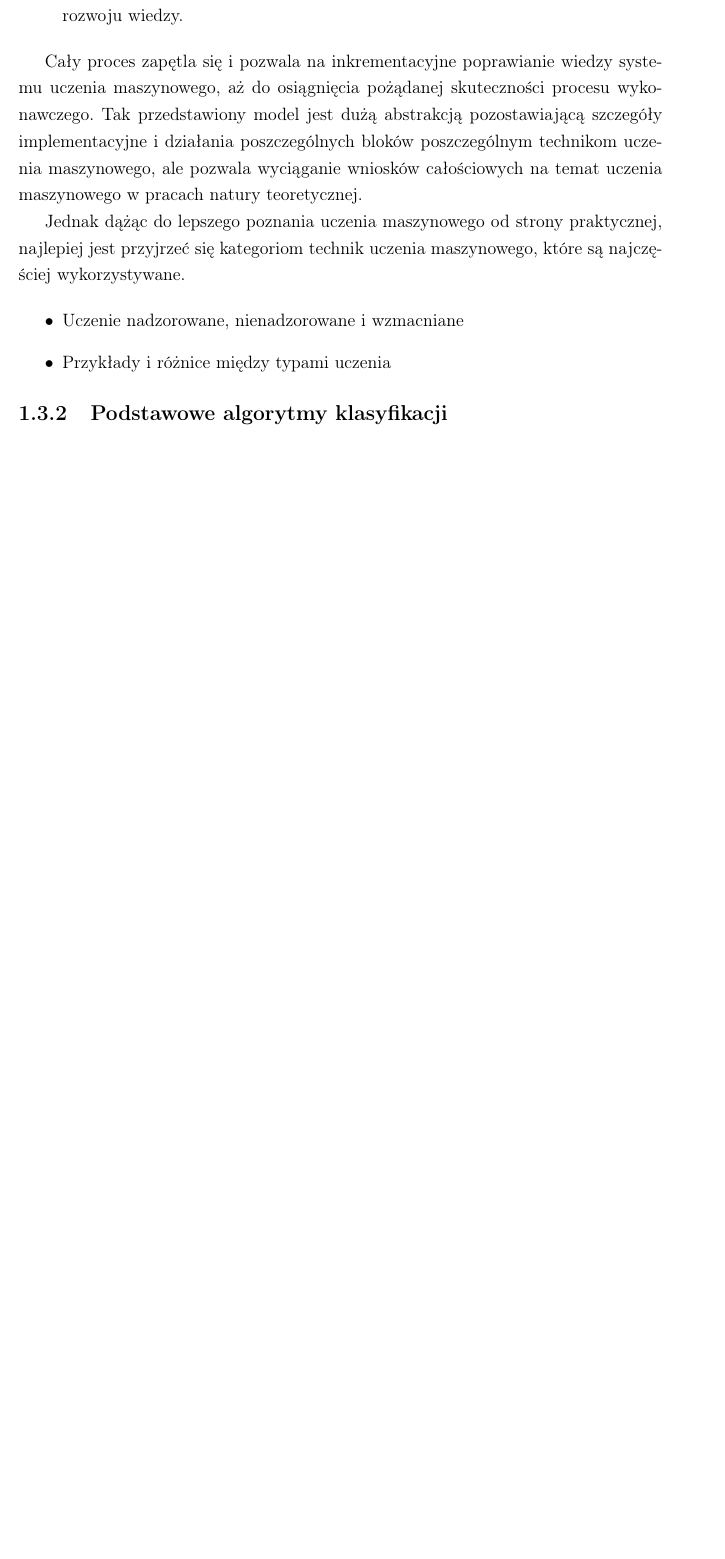
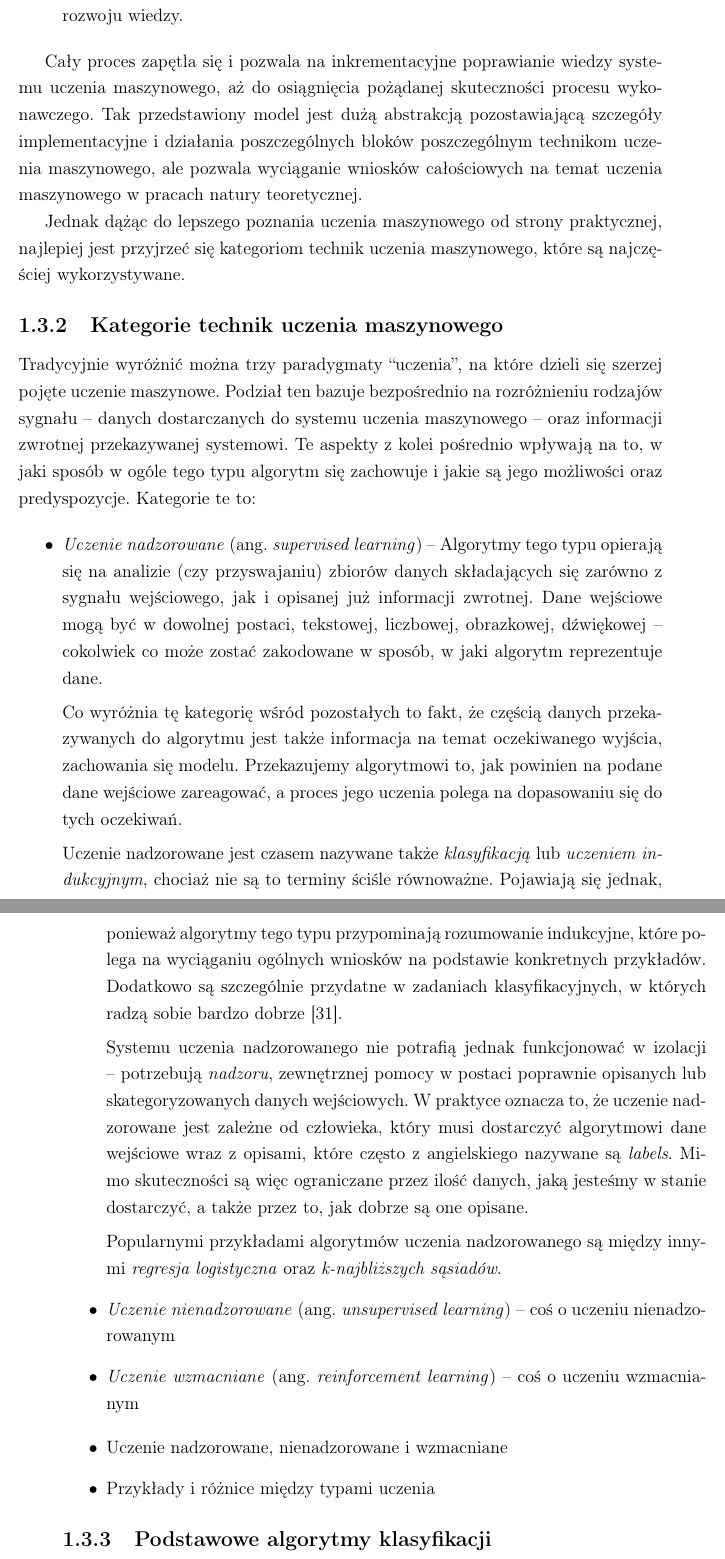
Before and after one commit to mMosiur/Magisterium-Informatyka, a LaTeX thesis (Thesis/thesis.tex, which reads Thesis/chapters/1-teoria.tex): part of page 18 of 25 before the commit and two parts of pages 18 and 19 of 26 after it, the two joined at a grey line, cut so that both start at the same text, the shorter picture padded with empty space. Compiled offline with pdfLaTeX.

Commit message:
Rodzaje uczenia maszynowego

```diff
--- a/Thesis/chapters/1-teoria.tex
+++ b/Thesis/chapters/1-teoria.tex
@@ -238,6 +238,42 @@ Tak przedstawiony model jest dużą abstrakcją pozostawiającą szczegóły imp
 
 Jednak dążąc do lepszego poznania uczenia maszynowego od strony praktycznej, najlepiej jest przyjrzeć się kategoriom technik uczenia maszynowego, które są najczęściej wykorzystywane.
 
+\subsection{Kategorie technik uczenia maszynowego}
+
+Tradycyjnie wyróżnić można trzy paradygmaty ``uczenia'', na które dzieli się szerzej pojęte uczenie maszynowe.
+Podział ten bazuje bezpośrednio na rozróżnieniu rodzajów sygnału -- danych dostarczanych do systemu uczenia maszynowego -- oraz informacji zwrotnej przekazywanej systemowi.
+Te aspekty z kolei pośrednio wpływają na to, w jaki sposób w ogóle tego typu algorytm się zachowuje i jakie są jego możliwości oraz predyspozycje.
+Kategorie te to:
+
+\begin{itemize}
+
+  \item \emph{Uczenie nadzorowane} (ang. \emph{supervised learning}) --
+        Algorytmy tego typu opierają się na analizie (czy przyswajaniu) zbiorów danych składających się zarówno z sygnału wejściowego, jak i opisanej już informacji zwrotnej.
+        Dane wejściowe mogą być w dowolnej postaci, tekstowej, liczbowej, obrazkowej, dźwiękowej -- cokolwiek co może zostać zakodowane w sposób, w jaki algorytm reprezentuje dane.
+
+        Co wyróżnia tę kategorię wśród pozostałych to fakt, że częścią danych przekazywanych do algorytmu jest także informacja na temat oczekiwanego wyjścia, zachowania się modelu.
+        Przekazujemy algorytmowi to, jak powinien na podane dane wejściowe zareagować, a proces jego uczenia polega na dopasowaniu się do tych oczekiwań.
+
+        Uczenie nadzorowane jest czasem nazywane także \emph{klasyfikacją} lub \emph{uczeniem indukcyjnym}, chociaż nie są to terminy ściśle równoważne.
+        Pojawiają się jednak, ponieważ algorytmy tego typu przypominają rozumowanie indukcyjne, które polega na wyciąganiu ogólnych wniosków na podstawie konkretnych przykładów.
+        Dodatkowo są szczególnie przydatne w zadaniach klasyfikacyjnych, w których radzą sobie bardzo dobrze \cite{hastie2009overview}.
+
+        Systemu uczenia nadzorowanego nie potrafią jednak funkcjonować w izolacji -- potrzebują \emph{nadzoru}, zewnętrznej pomocy w postaci poprawnie opisanych lub skategoryzowanych danych wejściowych.
+        W praktyce oznacza to, że uczenie nadzorowane jest zależne od człowieka, który musi dostarczyć algorytmowi dane wejściowe wraz z opisami, które często z angielskiego nazywane są \emph{labels}.
+        Mimo skuteczności są więc ograniczane przez ilość danych, jaką jesteśmy w stanie dostarczyć, a także przez to, jak dobrze są one opisane.
+
+        % TODO: Dopisać coś o regresji (https://en.wikipedia.org/wiki/Machine_learning#:~:text=Types%20of%20supervised%2Dlearning%20algorithms%20include%20active%20learning%2C%20classification%20and%20regression.)
+
+        Popularnymi przykładami algorytmów uczenia nadzorowanego są między innymi \emph{regresja logistyczna} oraz \emph{k-najbliższych sąsiadów}.
+
+
+  \item \emph{Uczenie nienadzorowane} (ang. \emph{unsupervised learning}) --
+        coś o uczeniu nienadzorowanym
+
+  \item \emph{Uczenie wzmacniane} (ang. \emph{reinforcement learning}) --
+        coś o uczeniu wzmacnianym
+
+\end{itemize}
 
 \begin{itemize}
   \item Uczenie nadzorowane, nienadzorowane i wzmacniane
```
Also changed, not shown: Thesis/refs.bib (+8 -0 lines), Thesis/chapters/1-teoria.tex (4 more changed lines).
